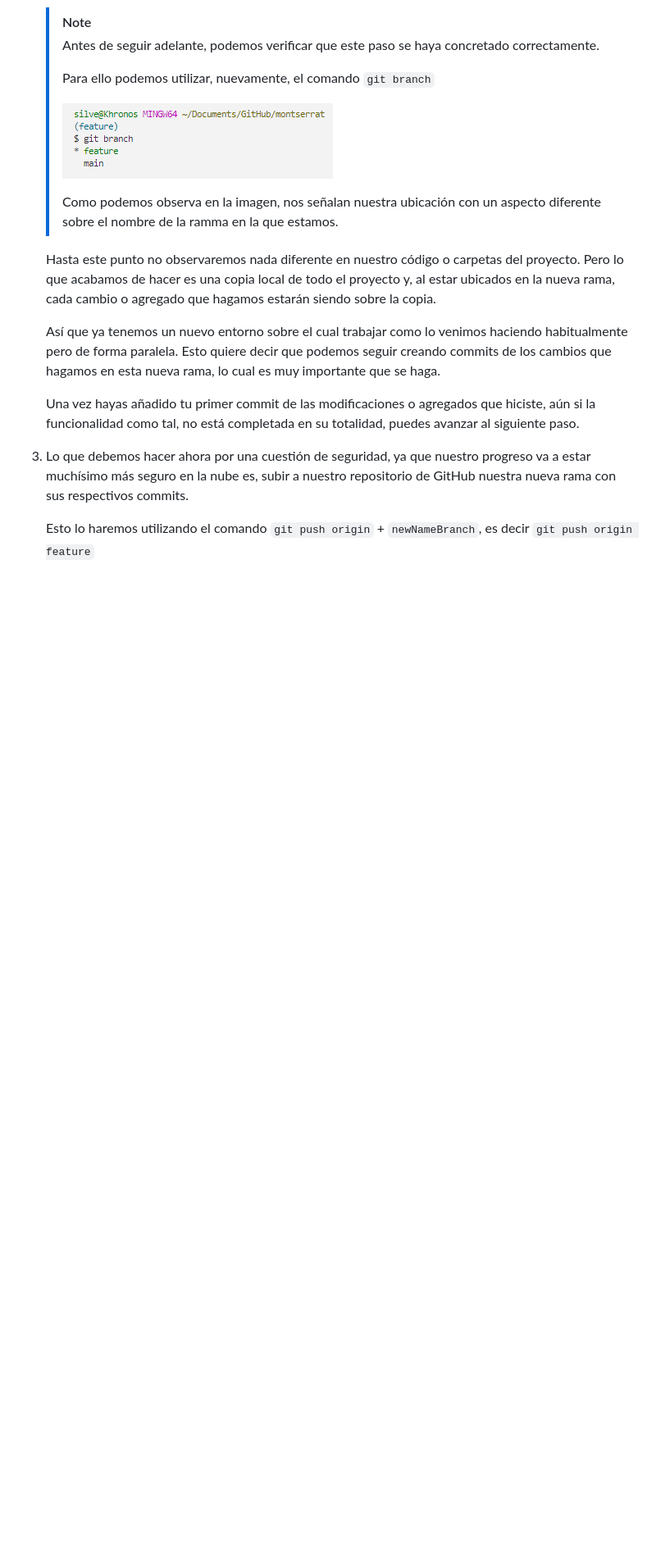
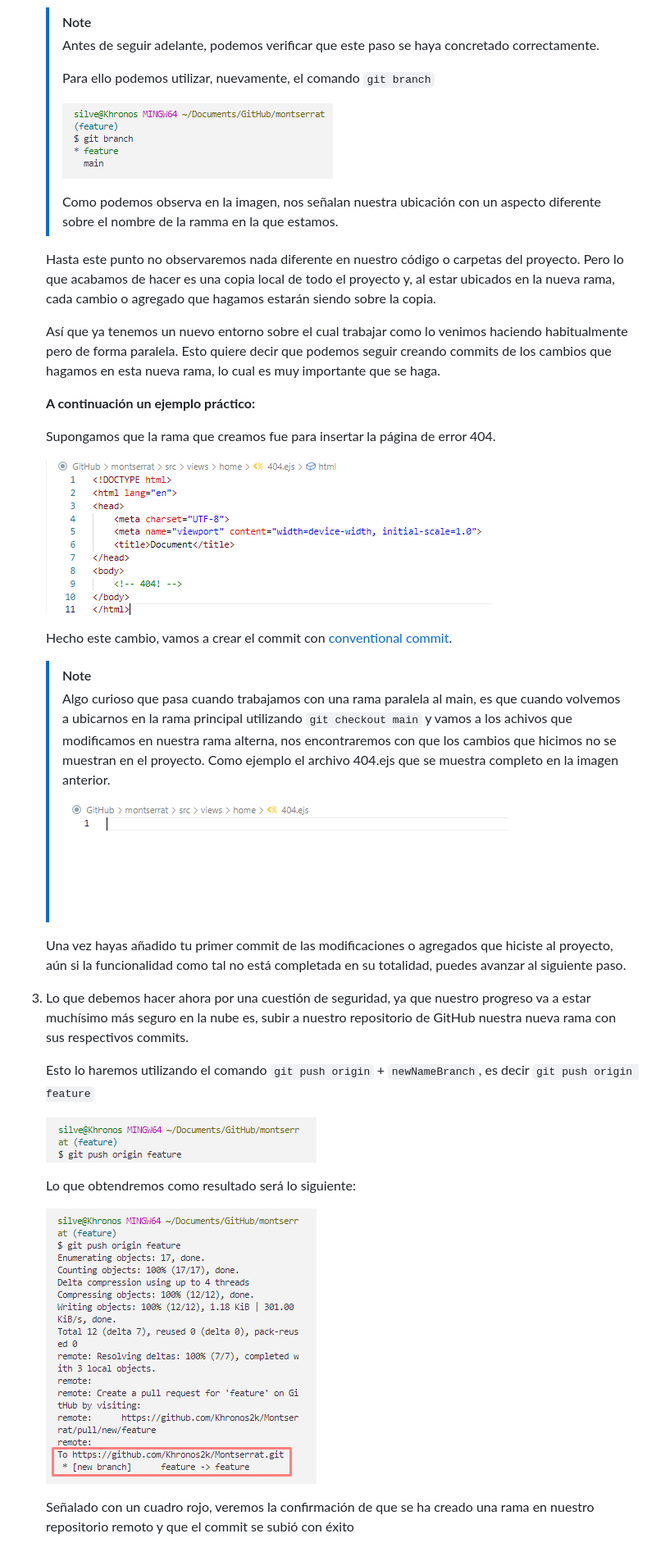
Before and after one commit to Khronos2k/Montserrat, a Markdown page: GUIDE.md, the part around the change printed below. Shown: that part at 82% size. GitHub-like rendering; pictures changed too: guideAdds/image15.png (added), guideAdds/image16.png (added), guideAdds/image17.png (added); blank space fills up the shorter version.

Commit message:
docs: :memo: update guide.md - branches
Se agrega el instructivo para crear branches en github

````diff
--- a/GUIDE.md
+++ b/GUIDE.md
@@ -166,8 +166,29 @@ Para trabajar con ellas, debemos seguir los siguientes pasos:
 
     Así que ya tenemos un nuevo entorno sobre el cual trabajar como lo venimos haciendo habitualmente pero de forma paralela. Esto quiere decir que podemos seguir creando commits de los cambios que hagamos en esta nueva rama, lo cual es muy importante que se haga.
 
-    Una vez hayas añadido tu primer commit de las modificaciones o agregados que hiciste, aún si la funcionalidad como tal, no está completada en su totalidad, puedes avanzar al siguiente paso.
+    **A continuación un ejemplo práctico:**
+
+    Supongamos que la rama que creamos fue para insertar la página de error 404.
+
+    ![Alt text](guideAdds/image15.png)
+
+    Hecho este cambio, vamos a crear el commit con [conventional commit](#conventional-commits).
+
+    > [!NOTE]
+    > Algo curioso que pasa cuando trabajamos con una rama paralela al main, es que cuando volvemos a ubicarnos en la rama principal utilizando ```git checkout main``` y vamos a los achivos que modificamos en nuestra rama alterna, nos encontraremos con que los cambios que hicimos no se muestran en el proyecto. Como ejemplo el archivo 404.ejs que se muestra completo en la imagen anterior.
+    >
+    > ![Alt text](guideAdds/image18.png)
+
+    Una vez hayas añadido tu primer commit de las modificaciones o agregados que hiciste al proyecto, aún si la funcionalidad como tal no está completada en su totalidad, puedes avanzar al siguiente paso.
 
 3. Lo que debemos hacer ahora por una cuestión de seguridad, ya que nuestro progreso va a estar muchísimo más seguro en la nube es, subir a nuestro repositorio de GitHub nuestra nueva rama con sus respectivos commits.
 
     Esto lo haremos utilizando el comando  ```git push origin``` + ```newNameBranch```, es decir ```git push origin feature```
+
+    ![Alt text](guideAdds/image17.png)
+
+    Lo que obtendremos como resultado será lo siguiente:
+
+    ![Alt text](guideAdds/image16.png)
+
+    Señalado con un cuadro rojo, veremos la confirmación de que se ha creado una rama en nuestro repositorio remoto y que el commit se subió con éxito
````
Also changed, not shown: other parts of GUIDE.md (+1 -1 lines).
